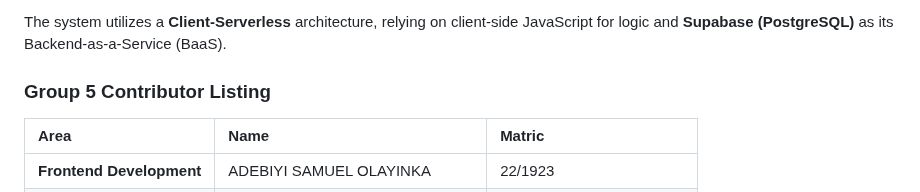
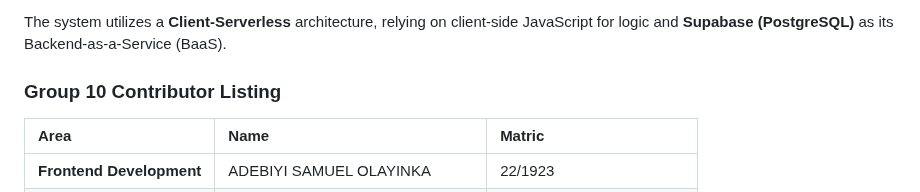
Before and after one commit to TheRedHoodGuy-2/FinexaLoans, a Markdown page: README.md, the part around the change. Drawn GitHub-style.

Commit message:
Update contributor listing to Group 10

```diff
--- a/README.md
+++ b/README.md
@@ -7,7 +7,7 @@ The system utilizes a **Client-Serverless** architecture, relying on client-side
 
 
 
-### Group 5 Contributor Listing
+### Group 10 Contributor Listing
 
 | **Area** | **Name** | **Matric** |
 | :--- | :--- | :--- |
```
